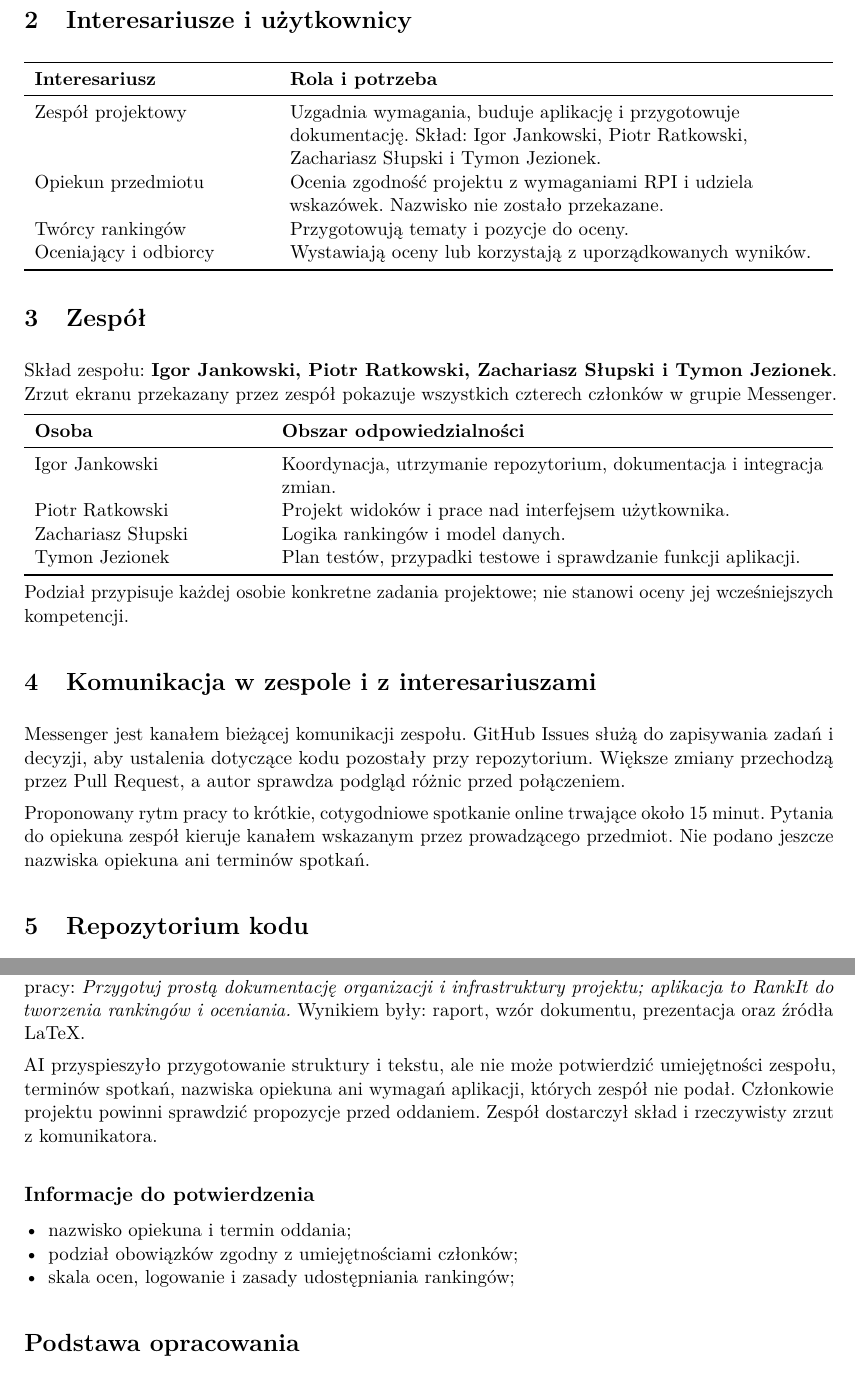
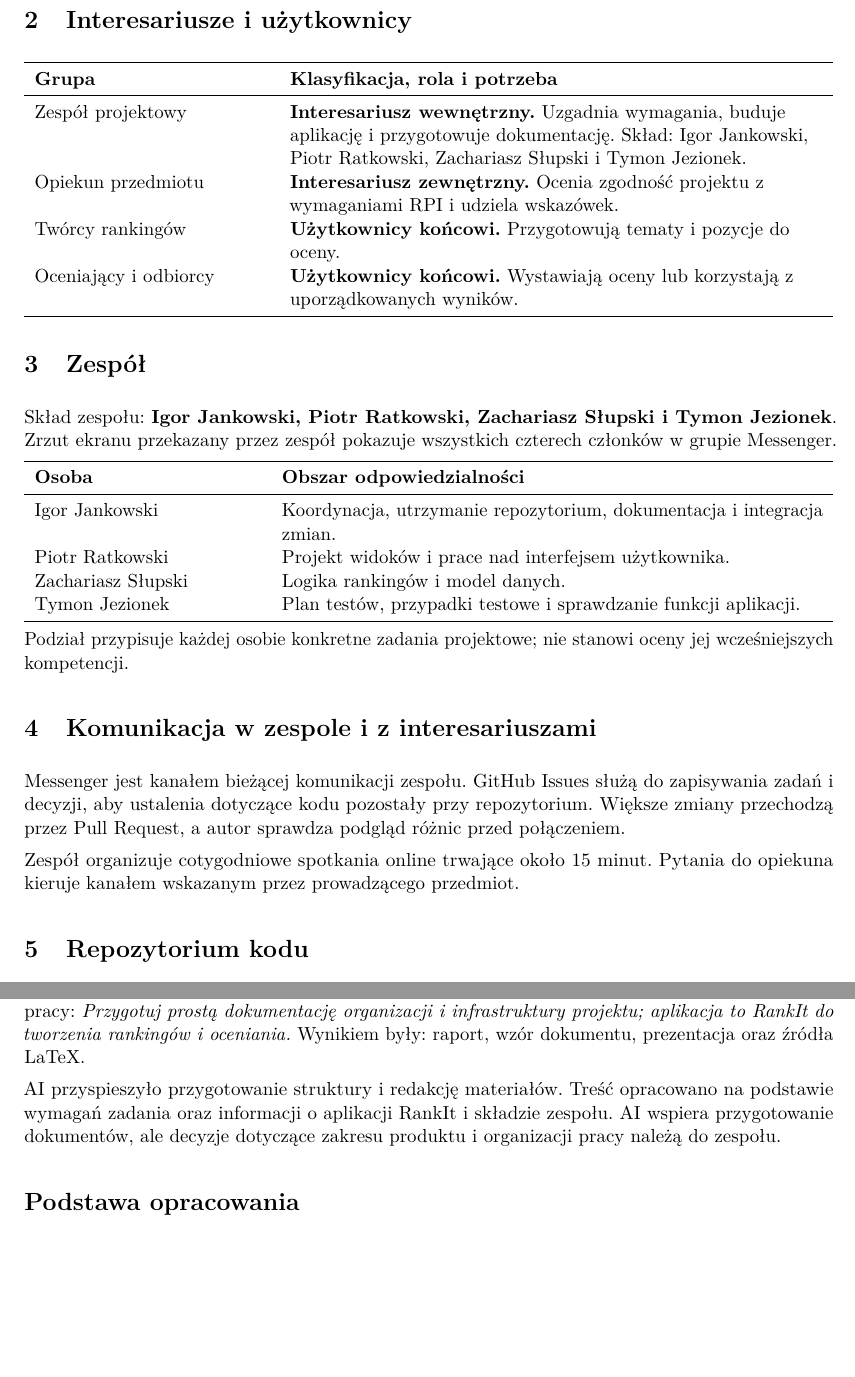
Before and after one commit to elprofesoriqo/rpi, a LaTeX document (docs/latex/organizacja-i-infrastruktura.tex): two parts of pages 4 and 6 of 6, joined at a grey line, cut so that both start at the same text, the shorter picture padded with empty space. Compiled offline with pdfLaTeX.

Commit message:
docs: clarify stakeholders and remove draft checklist

```diff
--- a/docs/latex/organizacja-i-infrastruktura.tex
+++ b/docs/latex/organizacja-i-infrastruktura.tex
@@ -87,12 +87,12 @@ Daty etapów należy dopasować do harmonogramu przedmiotu.
 \section{Interesariusze i użytkownicy}
 \begin{tabularx}{\textwidth}{p{0.29\textwidth}L}
   \toprule
-  \textbf{Interesariusz} & \textbf{Rola i potrzeba} \\
+  \textbf{Grupa} & \textbf{Klasyfikacja, rola i potrzeba} \\
   \midrule
-  Zespół projektowy & Uzgadnia wymagania, buduje aplikację i przygotowuje dokumentację. Skład: Igor Jankowski, Piotr Ratkowski, Zachariasz Słupski i Tymon Jezionek. \\
-  Opiekun przedmiotu & Ocenia zgodność projektu z wymaganiami RPI i udziela wskazówek. Nazwisko nie zostało przekazane. \\
-  Twórcy rankingów & Przygotowują tematy i pozycje do oceny. \\
-  Oceniający i odbiorcy & Wystawiają oceny lub korzystają z uporządkowanych wyników. \\
+  Zespół projektowy & \textbf{Interesariusz wewnętrzny.} Uzgadnia wymagania, buduje aplikację i przygotowuje dokumentację. Skład: Igor Jankowski, Piotr Ratkowski, Zachariasz Słupski i Tymon Jezionek. \\
+  Opiekun przedmiotu & \textbf{Interesariusz zewnętrzny.} Ocenia zgodność projektu z wymaganiami RPI i udziela wskazówek. \\
+  Twórcy rankingów & \textbf{Użytkownicy końcowi.} Przygotowują tematy i pozycje do oceny. \\
+  Oceniający i odbiorcy & \textbf{Użytkownicy końcowi.} Wystawiają oceny lub korzystają z uporządkowanych wyników. \\
   \bottomrule
 \end{tabularx}
 
@@ -121,7 +121,7 @@ Podział przypisuje każdej osobie konkretne zadania projektowe; nie stanowi oce
 \section{Komunikacja w zespole i z interesariuszami}
 Messenger jest kanałem bieżącej komunikacji zespołu. GitHub Issues służą do zapisywania zadań i decyzji, aby ustalenia dotyczące kodu pozostały przy repozytorium. Większe zmiany przechodzą przez Pull Request, a autor sprawdza podgląd różnic przed połączeniem.
 
-Proponowany rytm pracy to krótkie, cotygodniowe spotkanie online trwające około 15 minut. Pytania do opiekuna zespół kieruje kanałem wskazanym przez prowadzącego przedmiot. Nie podano jeszcze nazwiska opiekuna ani terminów spotkań.
+Zespół organizuje cotygodniowe spotkania online trwające około 15 minut. Pytania do opiekuna kieruje kanałem wskazanym przez prowadzącego przedmiot.
 
 \section{Repozytorium kodu}
 \begin{itemize}
@@ -156,14 +156,7 @@ Na tym etapie nie dokładamy tablicy, CI ani dodatkowych usług, dopóki zespó
 \section{Wykorzystanie AI i wnioski}
 AI wykorzystano do odczytania wymagań zadania, przygotowania układu raportu, zaproponowania prostych zasad repozytorium i redakcji pierwszej wersji dokumentów. Przykładowe polecenie z tej pracy: \emph{Przygotuj prostą dokumentację organizacji i infrastruktury projektu; aplikacja to RankIt do tworzenia rankingów i oceniania.} Wynikiem były: raport, wzór dokumentu, prezentacja oraz źródła LaTeX.
 
-AI przyspieszyło przygotowanie struktury i tekstu, ale nie może potwierdzić umiejętności zespołu, terminów spotkań, nazwiska opiekuna ani wymagań aplikacji, których zespół nie podał. Członkowie projektu powinni sprawdzić propozycje przed oddaniem. Zespół dostarczył skład i rzeczywisty zrzut z komunikatora.
-
-\subsection*{Informacje do potwierdzenia}
-\begin{itemize}
-  \item nazwisko opiekuna i termin oddania;
-  \item podział obowiązków zgodny z umiejętnościami członków;
-  \item skala ocen, logowanie i zasady udostępniania rankingów;
-\end{itemize}
+AI przyspieszyło przygotowanie struktury i redakcję materiałów. Treść opracowano na podstawie wymagań zadania oraz informacji o aplikacji RankIt i składzie zespołu. AI wspiera przygotowanie dokumentów, ale decyzje dotyczące zakresu produktu i organizacji pracy należą do zespołu.
 
 \section*{Podstawa opracowania}
 \addcontentsline{toc}{section}{Podstawa opracowania}
```
Also changed, not shown: docs/output/pdf/organizacja-i-infrastruktura.pdf.
